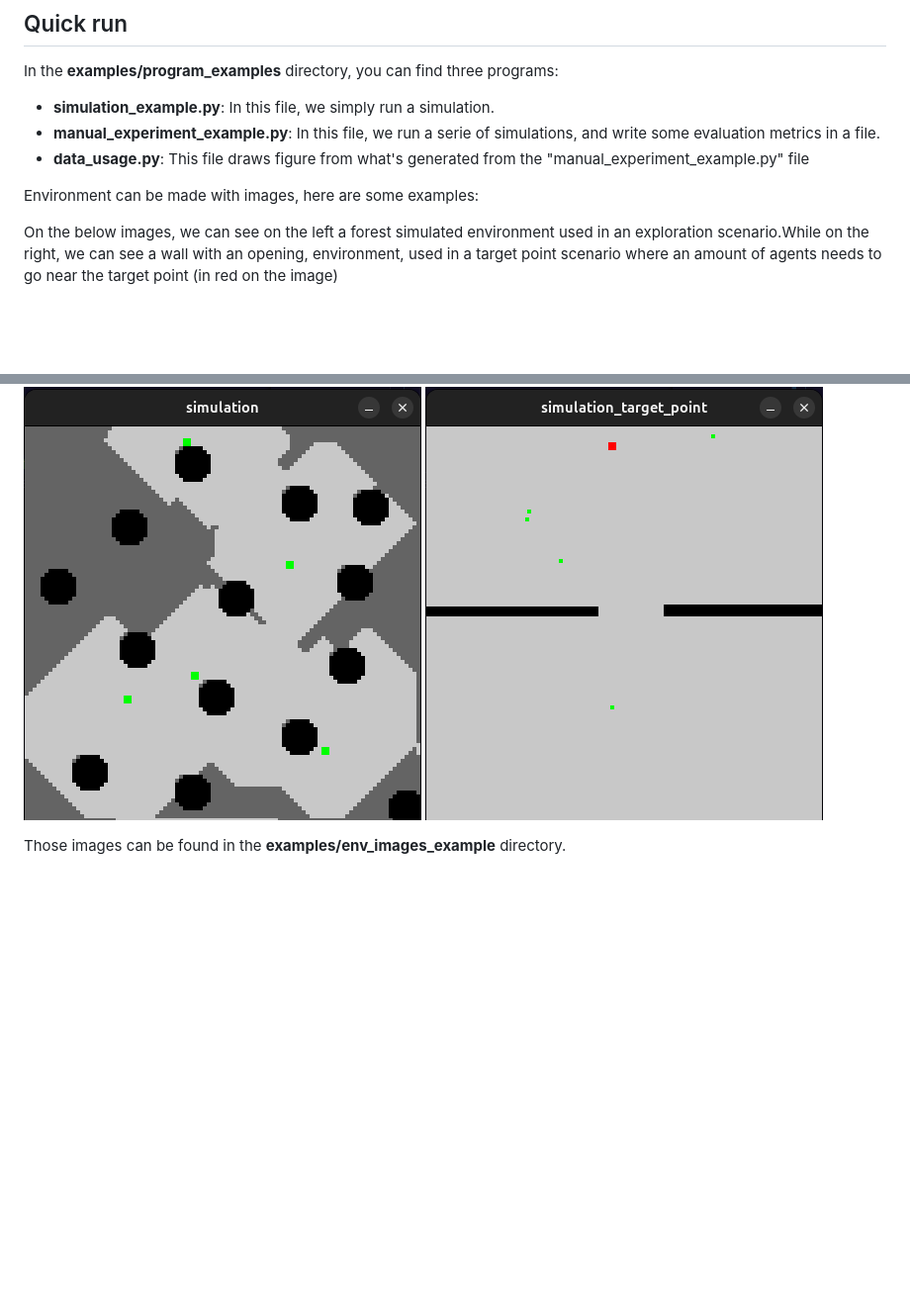
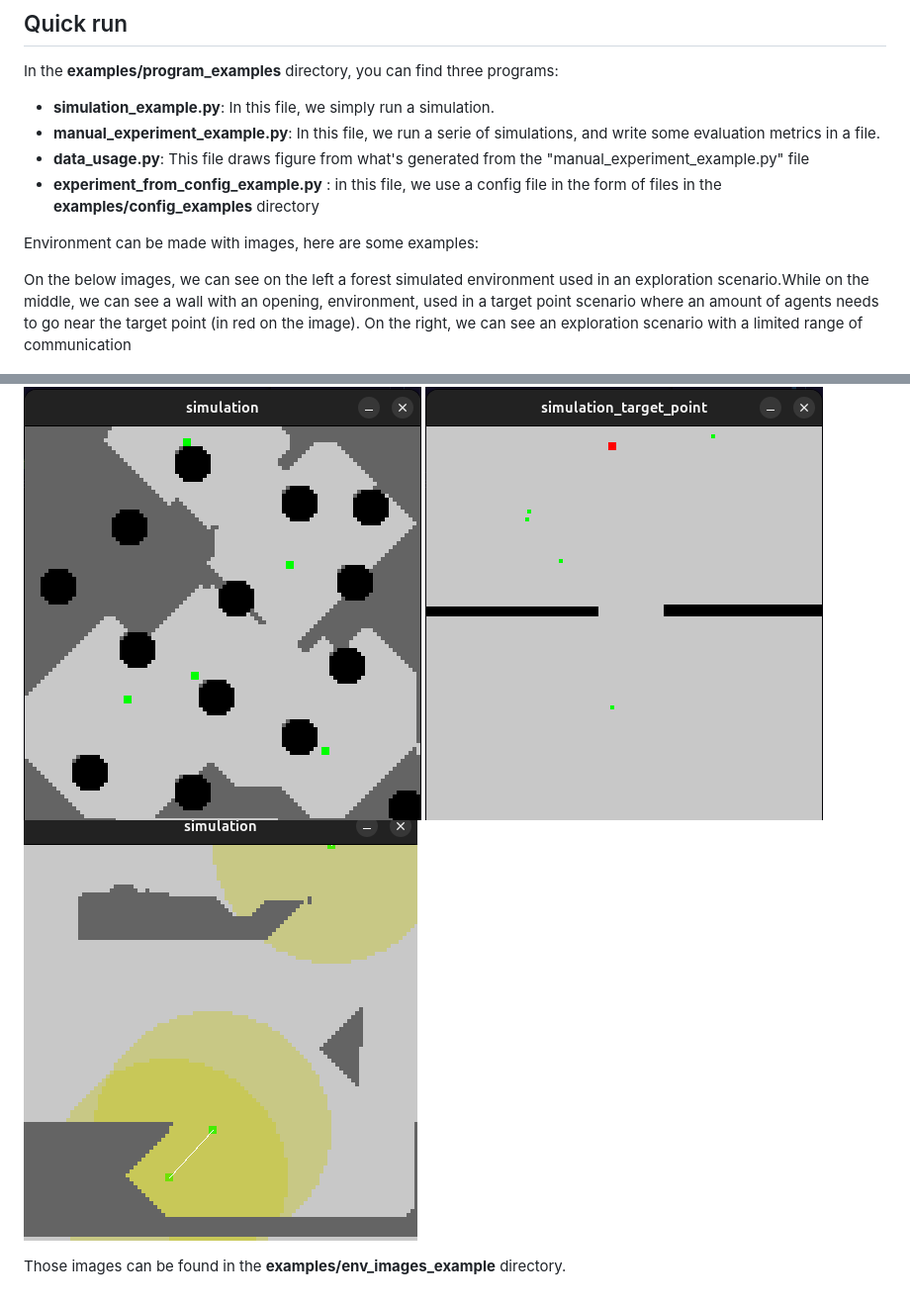
Before and after one commit to R1leMargoulin/RAPID, a Markdown page: README.md, 2 parts joined by grey strips. Shown at 99% size. Drawn GitHub-style; pictures changed too: images/screen_explo.png (added); blank space fills up the shorter version.

```diff
--- a/README.md
+++ b/README.md
@@ -53,12 +53,15 @@ In the **examples/program_examples** directory, you can find three programs:
 - **simulation_example.py**: In this file, we simply run a simulation.
 - **manual_experiment_example.py**: In this file, we run a serie of simulations, and write some evaluation metrics in a file.
 - **data_usage.py**: This file draws figure from what's generated from the "manual_experiment_example.py" file
+- **experiment_from_config_example.py** : in this file, we use a config file in the form of files in the **examples/config_examples** directory
 
 Environment can be made with images, here are some examples:
 
-On the below images, we can see on the left a forest simulated environment used in an exploration scenario.While on the right, we can see a wall with an opening, environment, used in a target point scenario where an amount of agents needs to go near the target point (in red on the image)
+On the below images, we can see on the left a forest simulated environment used in an exploration scenario.While on the middle, we can see a wall with an opening, environment, used in a target point scenario where an amount of agents needs to go near the target point (in red on the image). On the right,
+we can see an exploration scenario with a limited range of communication
 
 ![image](./images/screen_forest_env.png)
 ![image](./images/screen_open_wall_env.png)
+![image](./images/screen_explo.png)
 
 Those images can be found in the **examples/env_images_example** directory.
```
